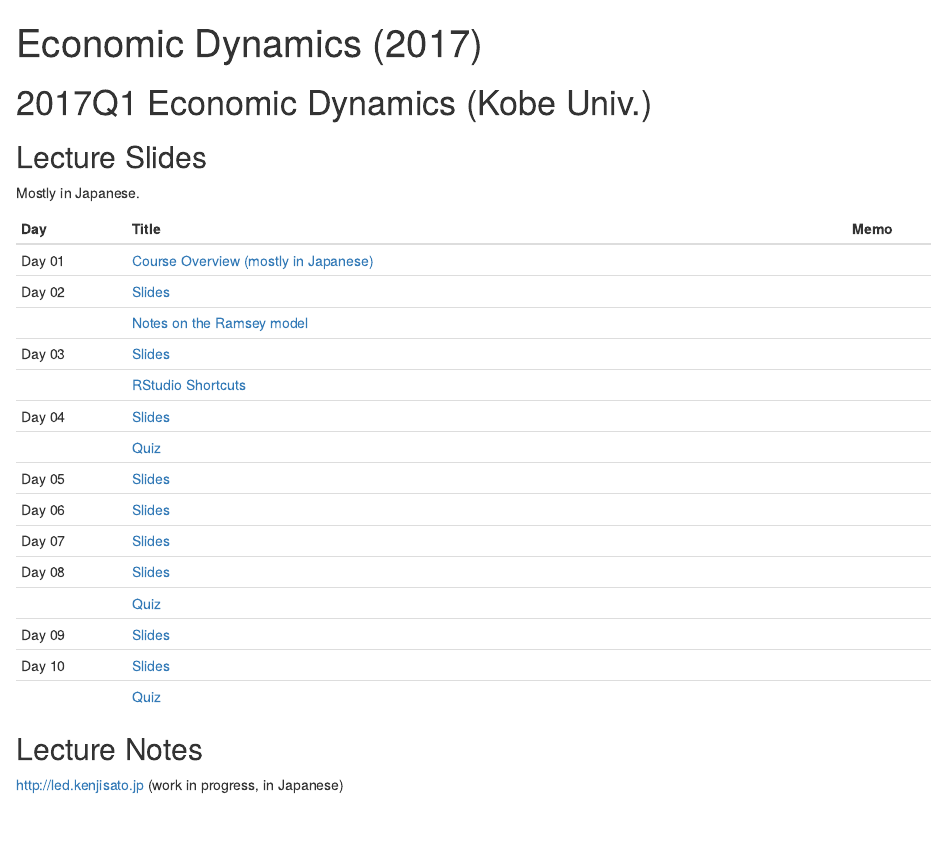
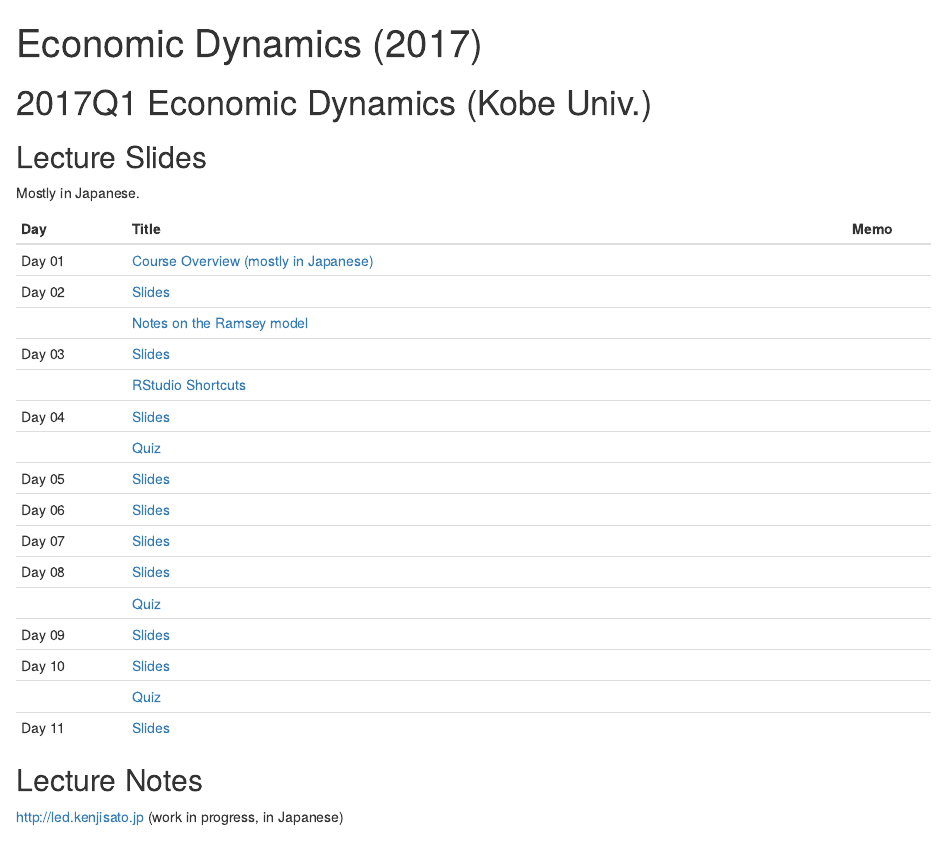
Before and after one commit to kenjisato/www.kenjisato.jp, an R Markdown document (content/teaching/ed17.en.Rmd): the page in a window 1100 px wide, from its top. Rendered offline with R 4.5, knitr and Pandoc, with nearby package versions.

Commit message:
Add link to slides for day11

````diff
--- a/content/teaching/ed17.en.Rmd
+++ b/content/teaching/ed17.en.Rmd
@@ -19,6 +19,7 @@ day08quiz = "https://rawgit.com/rokko-ed17q1/slides/master/day08/day08quiz.pdf"
 day09 = "https://rawgit.com/rokko-ed17q1/slides/master/day09/day09.html"
 day10 = "https://rawgit.com/rokko-ed17q1/slides/master/day10/day10.html"
 day10quiz = "https://rawgit.com/rokko-ed17q1/slides/master/day10/day10quiz.pdf"
+day11 = "https://rawgit.com/rokko-ed17q1/slides/master/day11/day11.html"
 ```
 
 
@@ -45,6 +46,7 @@ Mostly in Japanese.
 | Day 09 | [Slides](`r day09`)                               |      |
 | Day 10 | [Slides](`r day10`)                               |      |
 |        | [Quiz](`r day10quiz`)                             |      |
+| Day 11 | [Slides](`r day11`)                               |      |
 
 ## Lecture Notes
 
````
Also changed, not shown: content/teaching/ed17.ja.Rmd (+2 -0 lines).
